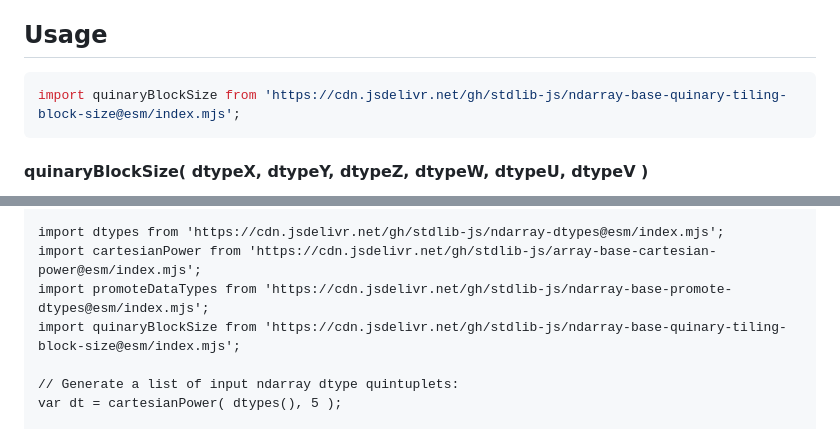
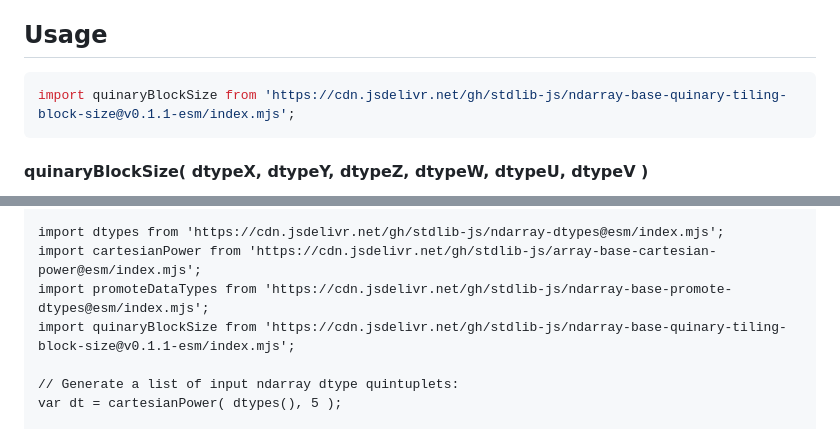
Before and after one commit to stdlib-js/ndarray-base-quinary-tiling-block-size, a Markdown page: README.md, 2 parts joined by grey strips. Rendered like a GitHub page.

Commit message:
Update README.md for ESM bundle v0.1.1

````diff
--- a/README.md
+++ b/README.md
@@ -52,7 +52,7 @@ limitations under the License.
 ## Usage
 
 ```javascript
-import quinaryBlockSize from 'https://cdn.jsdelivr.net/gh/stdlib-js/ndarray-base-quinary-tiling-block-size@esm/index.mjs';
+import quinaryBlockSize from 'https://cdn.jsdelivr.net/gh/stdlib-js/ndarray-base-quinary-tiling-block-size@v0.1.1-esm/index.mjs';
 ```
 
 #### quinaryBlockSize( dtypeX, dtypeY, dtypeZ, dtypeW, dtypeU, dtypeV )
@@ -106,7 +106,7 @@ The function supports the following arguments:
 import dtypes from 'https://cdn.jsdelivr.net/gh/stdlib-js/ndarray-dtypes@esm/index.mjs';
 import cartesianPower from 'https://cdn.jsdelivr.net/gh/stdlib-js/array-base-cartesian-power@esm/index.mjs';
 import promoteDataTypes from 'https://cdn.jsdelivr.net/gh/stdlib-js/ndarray-base-promote-dtypes@esm/index.mjs';
-import quinaryBlockSize from 'https://cdn.jsdelivr.net/gh/stdlib-js/ndarray-base-quinary-tiling-block-size@esm/index.mjs';
+import quinaryBlockSize from 'https://cdn.jsdelivr.net/gh/stdlib-js/ndarray-base-quinary-tiling-block-size@v0.1.1-esm/index.mjs';
 
 // Generate a list of input ndarray dtype quintuplets:
 var dt = cartesianPower( dtypes(), 5 );
````
